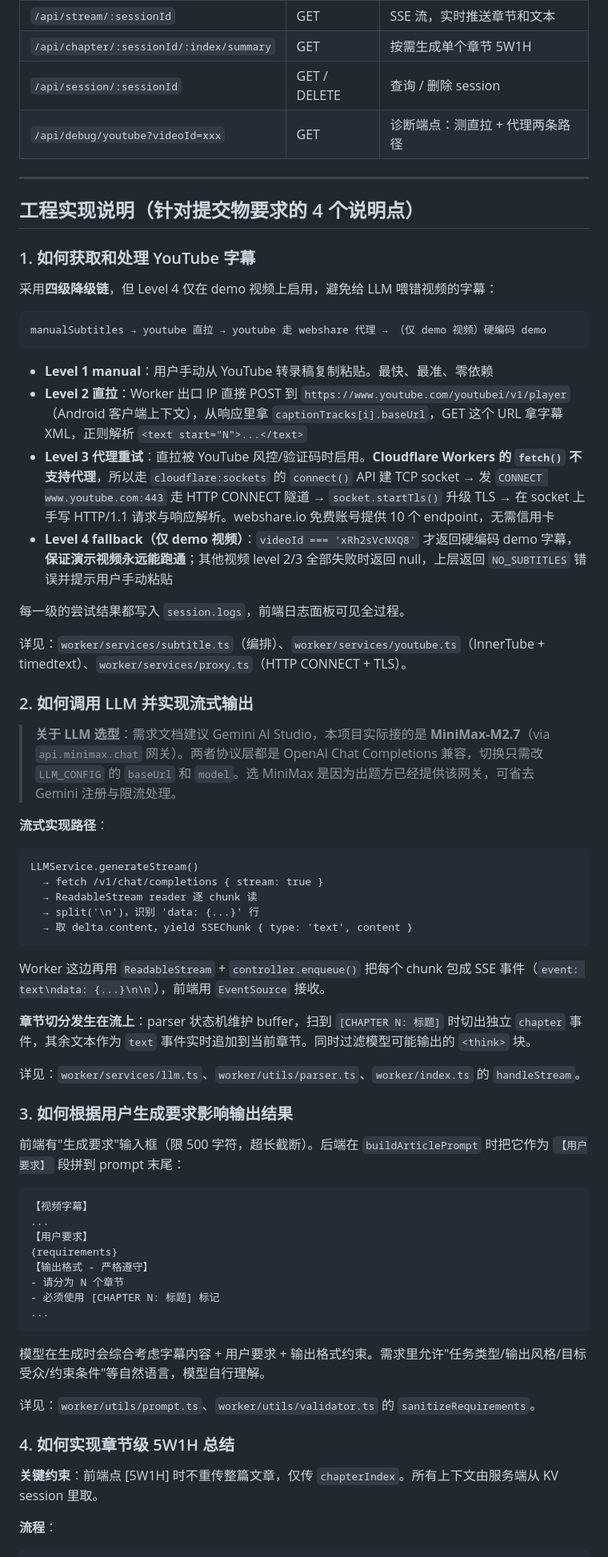
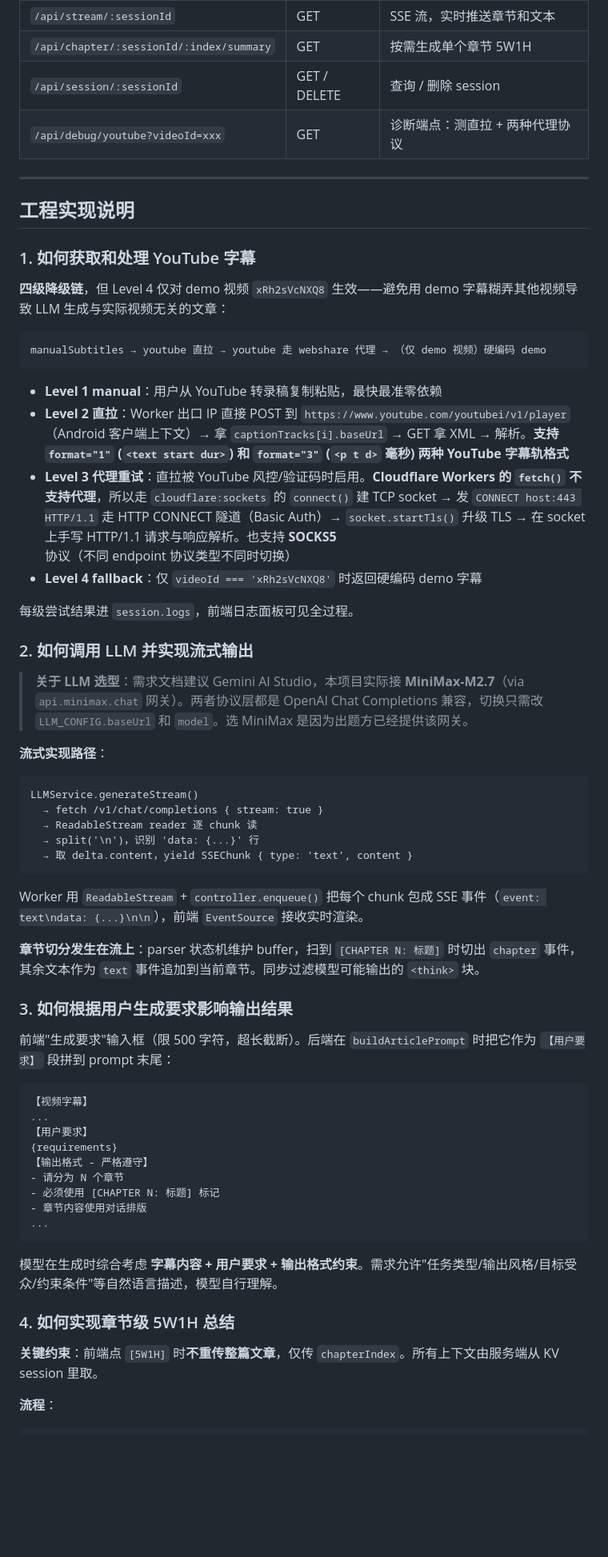
Before and after one commit to supercodeman/youtube-article, a Markdown page: README.md, the part around one of its changes. Shown at 80% size. GitHub-like rendering; blank space fills up the shorter version.

````diff
--- a/README.md
+++ b/README.md
@@ -51,32 +52,30 @@ npm run deploy     # wrangler deploy
 | `/api/stream/:sessionId` | GET | SSE 流，实时推送章节和文本 |
 | `/api/chapter/:sessionId/:index/summary` | GET | 按需生成单个章节 5W1H |
 | `/api/session/:sessionId` | GET / DELETE | 查询 / 删除 session |
-| `/api/debug/youtube?videoId=xxx` | GET | 诊断端点：测直拉 + 代理两条路径 |
+| `/api/debug/youtube?videoId=xxx` | GET | 诊断端点：测直拉 + 两种代理协议 |
 
 ---
 
-## 工程实现说明（针对提交物要求的 4 个说明点）
+## 工程实现说明
 
 ### 1. 如何获取和处理 YouTube 字幕
 
-采用**四级降级链**，但 Level 4 仅在 demo 视频上启用，避免给 LLM 喂错视频的字幕：
+**四级降级链**，但 Level 4 仅对 demo 视频 `xRh2sVcNXQ8` 生效——避免用 demo 字幕糊弄其他视频导致 LLM 生成与实际视频无关的文章：
 
 ```
 manualSubtitles → youtube 直拉 → youtube 走 webshare 代理 → （仅 demo 视频）硬编码 demo
 ```
 
-- **Level 1 manual**：用户手动从 YouTube 转录稿复制粘贴。最快、最准、零依赖
-- **Level 2 直拉**：Worker 出口 IP 直接 POST 到 `https://www.youtube.com/youtubei/v1/player`（Android 客户端上下文），从响应里拿 `captionTracks[i].baseUrl`，GET 这个 URL 拿字幕 XML，正则解析 `<text start="N">...</text>`
-- **Level 3 代理重试**：直拉被 YouTube 风控/验证码时启用。**Cloudflare Workers 的 `fetch()` 不支持代理**，所以走 `cloudflare:sockets` 的 `connect()` API 建 TCP socket → 发 `CONNECT www.youtube.com:443` 走 HTTP CONNECT 隧道 → `socket.startTls()` 升级 TLS → 在 socket 上手写 HTTP/1.1 请求与响应解析。webshare.io 免费账号提供 10 个 endpoint，无需信用卡
-- **Level 4 fallback（仅 demo 视频）**：`videoId === 'xRh2sVcNXQ8'` 才返回硬编码 demo 字幕，**保证演示视频永远能跑通**；其他视频 level 2/3 全部失败时返回 null，上层返回 `NO_SUBTITLES` 错误并提示用户手动粘贴
+- **Level 1 manual**：用户从 YouTube 转录稿复制粘贴，最快最准零依赖
+- **Level 2 直拉**：Worker 出口 IP 直接 POST 到 `https://www.youtube.com/youtubei/v1/player`（Android 客户端上下文）→ 拿 `captionTracks[i].baseUrl` → GET 拿 XML → 解析。**支持 `format="1"` (`<text start dur>`) 和 `format="3"` (`<p t d>` 毫秒) 两种 YouTube 字幕轨格式**
+- **Level 3 代理重试**：直拉被 YouTube 风控/验证码时启用。**Cloudflare Workers 的 `fetch()` 不支持代理**，所以走 `cloudflare:sockets` 的 `connect()` 建 TCP socket → 发 `CONNECT host:443 HTTP/1.1` 走 HTTP CONNECT 隧道（Basic Auth）→ `socket.startTls()` 升级 TLS → 在 socket 上手写 HTTP/1.1 请求与响应解析。也支持 **SOCKS5** 协议（不同 endpoint 协议类型不同时切换）
+- **Level 4 fallback**：仅 `videoId === 'xRh2sVcNXQ8'` 时返回硬编码 demo 字幕
 
-每一级的尝试结果都写入 `session.logs`，前端日志面板可见全过程。
-
-详见：`worker/services/subtitle.ts`（编排）、`worker/services/youtube.ts`（InnerTube + timedtext）、`worker/services/proxy.ts`（HTTP CONNECT + TLS）。
+每级尝试结果进 `session.logs`，前端日志面板可见全过程。
 
 ### 2. 如何调用 LLM 并实现流式输出
 
-> **关于 LLM 选型**：需求文档建议 Gemini AI Studio，本项目实际接的是 **MiniMax-M2.7**（via `api.minimax.chat` 网关）。两者协议层都是 OpenAI Chat Completions 兼容，切换只需改 `LLM_CONFIG` 的 `baseUrl` 和 `model`。选 MiniMax 是因为出题方已经提供该网关，可省去 Gemini 注册与限流处理。
+> **关于 LLM 选型**：需求文档建议 Gemini AI Studio，本项目实际接 **MiniMax-M2.7**（via `api.minimax.chat` 网关）。两者协议层都是 OpenAI Chat Completions 兼容，切换只需改 `LLM_CONFIG.baseUrl` 和 `model`。选 MiniMax 是因为出题方已经提供该网关。
 
 **流式实现路径**：
 ```
@@ -87,15 +86,13 @@ LLMService.generateStream()
   → 取 delta.content，yield SSEChunk { type: 'text', content }
 ```
 
-Worker 这边再用 `ReadableStream` + `controller.enqueue()` 把每个 chunk 包成 SSE 事件（`event: text\ndata: {...}\n\n`），前端用 `EventSource` 接收。
+Worker 用 `ReadableStream` + `controller.enqueue()` 把每个 chunk 包成 SSE 事件（`event: text\ndata: {...}\n\n`），前端 `EventSource` 接收实时渲染。
 
-**章节切分发生在流上**：parser 状态机维护 buffer，扫到 `[CHAPTER N: 标题]` 时切出独立 `chapter` 事件，其余文本作为 `text` 事件实时追加到当前章节。同时过滤模型可能输出的 `<think>` 块。
-
-详见：`worker/services/llm.ts`、`worker/utils/parser.ts`、`worker/index.ts` 的 `handleStream`。
+**章节切分发生在流上**：parser 状态机维护 buffer，扫到 `[CHAPTER N: 标题]` 时切出 `chapter` 事件，其余文本作为 `text` 事件追加到当前章节。同步过滤模型可能输出的 `<think>` 块。
 
 ### 3. 如何根据用户生成要求影响输出结果
 
-前端有"生成要求"输入框（限 500 字符，超长截断）。后端在 `buildArticlePrompt` 时把它作为 `【用户要求】` 段拼到 prompt 末尾：
+前端"生成要求"输入框（限 500 字符，超长截断）。后端在 `buildArticlePrompt` 时把它作为 `【用户要求】` 段拼到 prompt 末尾：
 
 ```
 【视频字幕】
@@ -105,16 +102,15 @@ Worker 这边再用 `ReadableStream` + `controller.enqueue()` 把每个 chunk
 【输出格式 - 严格遵守】
 - 请分为 N 个章节
 - 必须使用 [CHAPTER N: 标题] 标记
+- 章节内容使用对话排版
 ...
 ```
 
-模型在生成时会综合考虑字幕内容 + 用户要求 + 输出格式约束。需求里允许"任务类型/输出风格/目标受众/约束条件"等自然语言，模型自行理解。
-
-详见：`worker/utils/prompt.ts`、`worker/utils/validator.ts` 的 `sanitizeRequirements`。
+模型在生成时综合考虑 **字幕内容 + 用户要求 + 输出格式约束**。需求允许"任务类型/输出风格/目标受众/约束条件"等自然语言描述，模型自行理解。
 
 ### 4. 如何实现章节级 5W1H 总结
 
-**关键约束**：前端点 [5W1H] 时不重传整篇文章，仅传 `chapterIndex`。所有上下文由服务端从 KV session 里取。
+**关键约束**：前端点 `[5W1H]` 时**不重传整篇文章**，仅传 `chapterIndex`。所有上下文由服务端从 KV session 里取。
 
 **流程**：
 ```
````
Also changed, not shown: other parts of README.md (+25 -23 lines).
